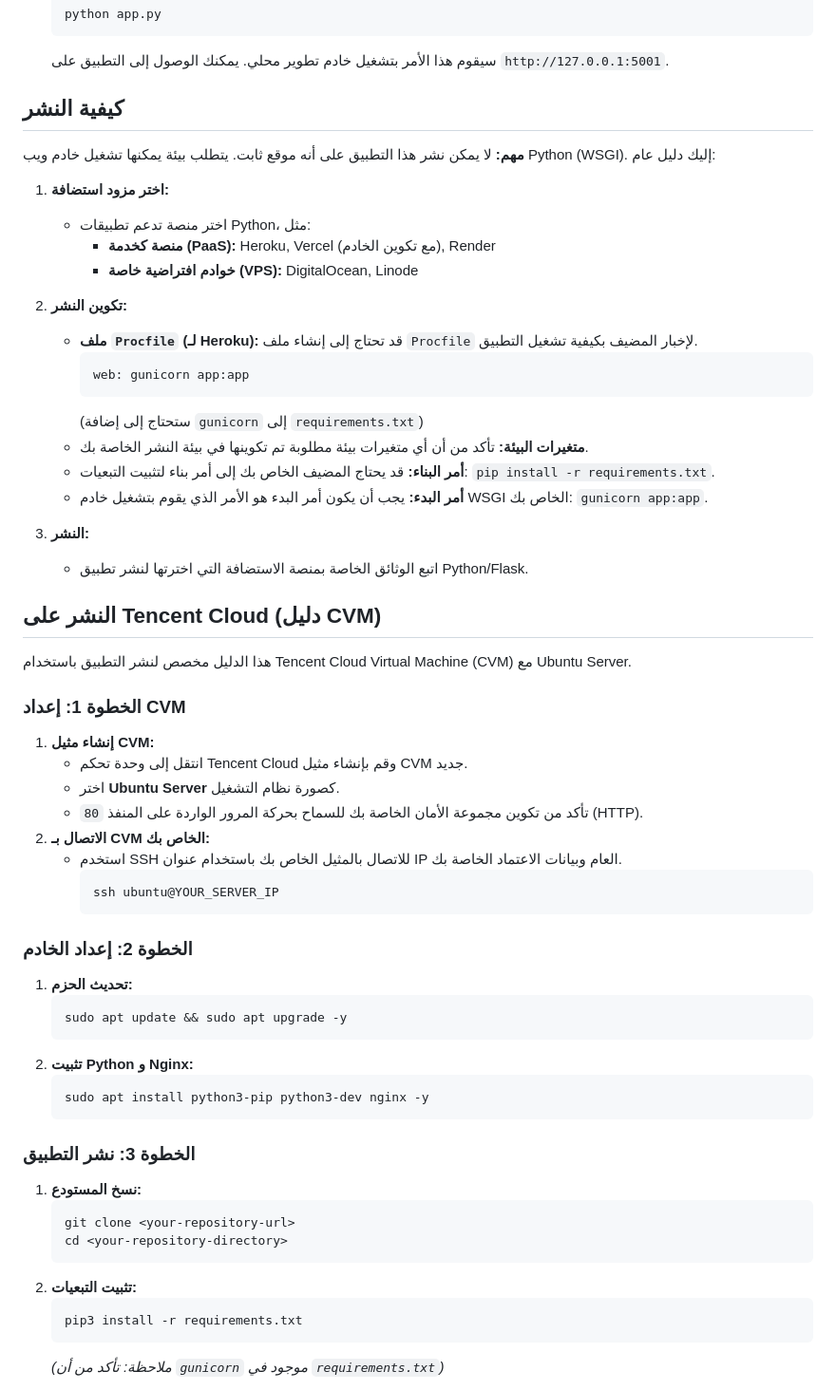
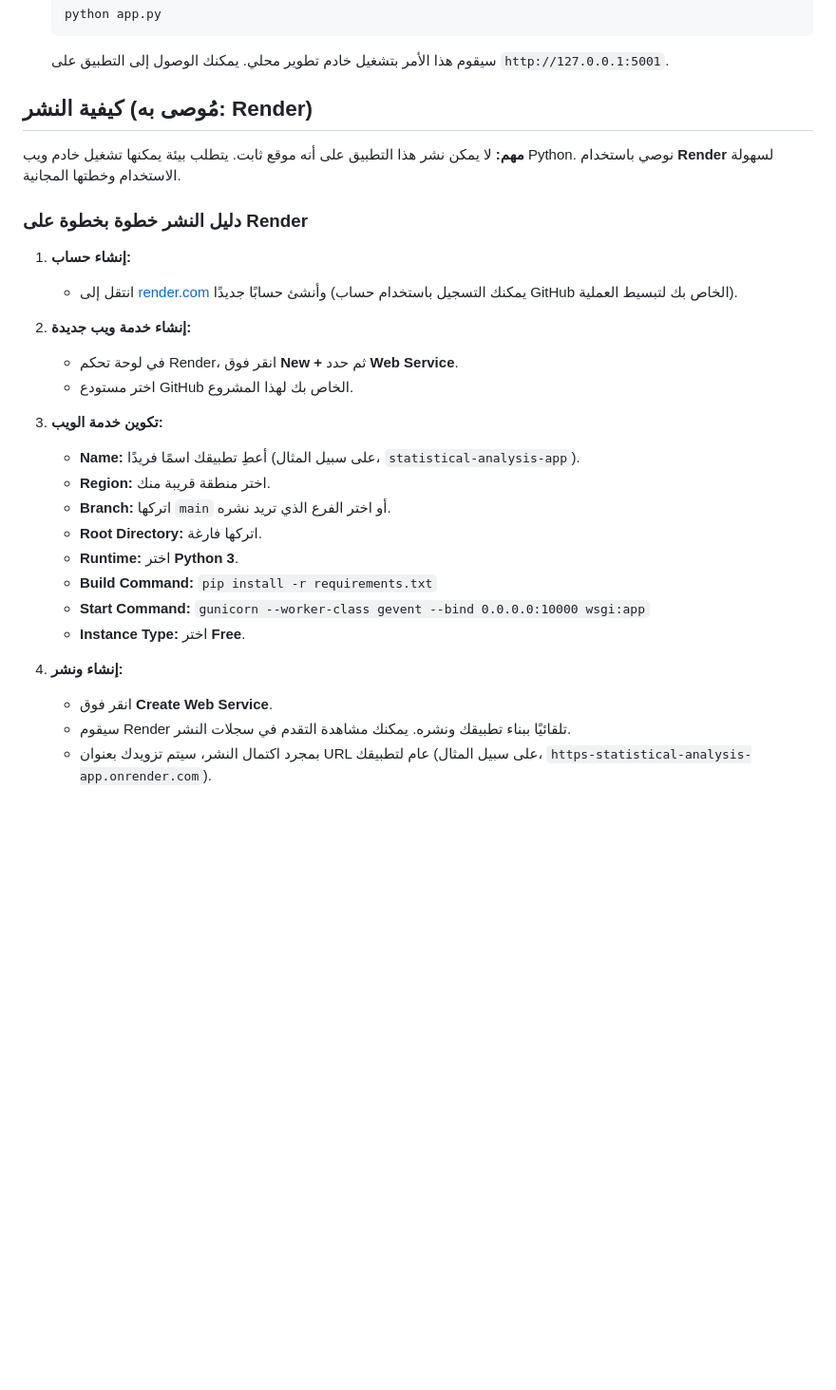
Before and after one commit to drhasem/-, a Markdown page: README.md, the part around one of its changes. Shown at 95% size. Drawn GitHub-style; blank space fills up the shorter version.

````diff
--- a/README.md
+++ b/README.md
@@ -25,65 +25,31 @@
     ```
     سيقوم هذا الأمر بتشغيل خادم تطوير محلي. يمكنك الوصول إلى التطبيق على `http://127.0.0.1:5001`.
 
-## كيفية النشر
+## كيفية النشر (مُوصى به: Render)
 
-**مهم:** لا يمكن نشر هذا التطبيق على أنه موقع ثابت. يتطلب بيئة يمكنها تشغيل خادم ويب Python (WSGI). إليك دليل عام:
+**مهم:** لا يمكن نشر هذا التطبيق على أنه موقع ثابت. يتطلب بيئة يمكنها تشغيل خادم ويب Python. نوصي باستخدام **Render** لسهولة الاستخدام وخطتها المجانية.
 
-1.  **اختر مزود استضافة:**
-    *   اختر منصة تدعم تطبيقات Python، مثل:
-        *   **منصة كخدمة (PaaS):** Heroku, Vercel (مع تكوين الخادم), Render
-        *   **خوادم افتراضية خاصة (VPS):** DigitalOcean, Linode
+### دليل النشر خطوة بخطوة على Render
 
-2.  **تكوين النشر:**
-    *   **ملف `Procfile` (لـ Heroku):** قد تحتاج إلى إنشاء ملف `Procfile` لإخبار المضيف بكيفية تشغيل التطبيق.
-        ```
-        web: gunicorn app:app
-        ```
-        (ستحتاج إلى إضافة `gunicorn` إلى `requirements.txt`)
-    *   **متغيرات البيئة:** تأكد من أن أي متغيرات بيئة مطلوبة تم تكوينها في بيئة النشر الخاصة بك.
-    *   **أمر البناء:** قد يحتاج المضيف الخاص بك إلى أمر بناء لتثبيت التبعيات: `pip install -r requirements.txt`.
-    *   **أمر البدء:** يجب أن يكون أمر البدء هو الأمر الذي يقوم بتشغيل خادم WSGI الخاص بك: `gunicorn app:app`.
+1.  **إنشاء حساب:**
+    *   انتقل إلى [render.com](https://render.com/) وأنشئ حسابًا جديدًا (يمكنك التسجيل باستخدام حساب GitHub الخاص بك لتبسيط العملية).
 
-3.  **النشر:**
-    *   اتبع الوثائق الخاصة بمنصة الاستضافة التي اخترتها لنشر تطبيق Python/Flask.
+2.  **إنشاء خدمة ويب جديدة:**
+    *   في لوحة تحكم Render، انقر فوق **New +** ثم حدد **Web Service**.
+    *   اختر مستودع GitHub الخاص بك لهذا المشروع.
 
-## النشر على Tencent Cloud (دليل CVM)
+3.  **تكوين خدمة الويب:**
+    *   **Name:** أعطِ تطبيقك اسمًا فريدًا (على سبيل المثال، `statistical-analysis-app`).
+    *   **Region:** اختر منطقة قريبة منك.
+    *   **Branch:** اتركها `main` أو اختر الفرع الذي تريد نشره.
+    *   **Root Directory:** اتركها فارغة.
+    *   **Runtime:** اختر **Python 3**.
+    *   **Build Command:** `pip install -r requirements.txt`
+    *   **Start Command:** `gunicorn --worker-class gevent --bind 0.0.0.0:10000 wsgi:app`
+    *   **Instance Type:** اختر **Free**.
 
-هذا الدليل مخصص لنشر التطبيق باستخدام Tencent Cloud Virtual Machine (CVM) مع Ubuntu Server.
+4.  **إنشاء ونشر:**
+    *   انقر فوق **Create Web Service**.
+    *   سيقوم Render تلقائيًا ببناء تطبيقك ونشره. يمكنك مشاهدة التقدم في سجلات النشر.
+    *   بمجرد اكتمال النشر، سيتم تزويدك بعنوان URL عام لتطبيقك (على سبيل المثال، `https-statistical-analysis-app.onrender.com`).
 
-### الخطوة 1: إعداد CVM
-
-1.  **إنشاء مثيل CVM:**
-    *   انتقل إلى وحدة تحكم Tencent Cloud وقم بإنشاء مثيل CVM جديد.
-    *   اختر **Ubuntu Server** كصورة نظام التشغيل.
-    *   تأكد من تكوين مجموعة الأمان الخاصة بك للسماح بحركة المرور الواردة على المنفذ `80` (HTTP).
-2.  **الاتصال بـ CVM الخاص بك:**
-    *   استخدم SSH للاتصال بالمثيل الخاص بك باستخدام عنوان IP العام وبيانات الاعتماد الخاصة بك.
-        ```bash
-        ssh ubuntu@YOUR_SERVER_IP
-        ```
-
-### الخطوة 2: إعداد الخادم
-
-1.  **تحديث الحزم:**
-    ```bash
-    sudo apt update && sudo apt upgrade -y
-    ```
-2.  **تثبيت Python و Nginx:**
-    ```bash
-    sudo apt install python3-pip python3-dev nginx -y
-    ```
-
-### الخطوة 3: نشر التطبيق
-
-1.  **نسخ المستودع:**
-    ```bash
-    git clone <your-repository-url>
-    cd <your-repository-directory>
-    ```
-2.  **تثبيت التبعيات:**
-    ```bash
-    pip3 install -r requirements.txt
-    ```
-    *(ملاحظة: تأكد من أن `gunicorn` موجود في `requirements.txt`)*
-
````
Also changed, not shown: other parts of README.md (+1 -63 lines).
